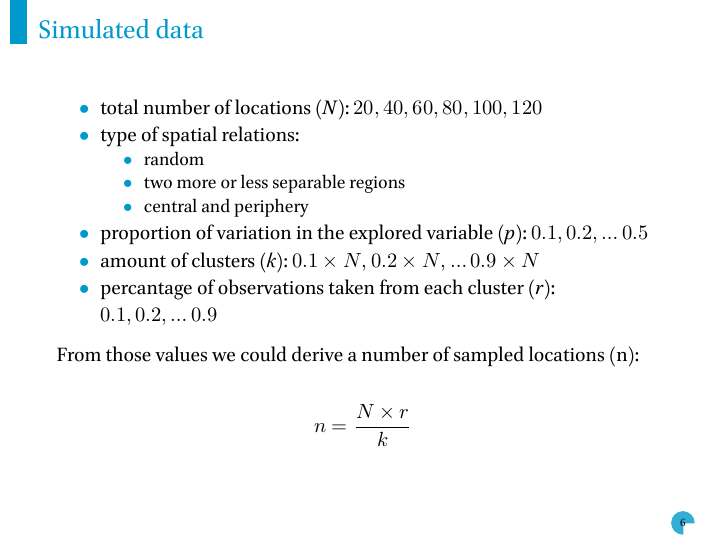
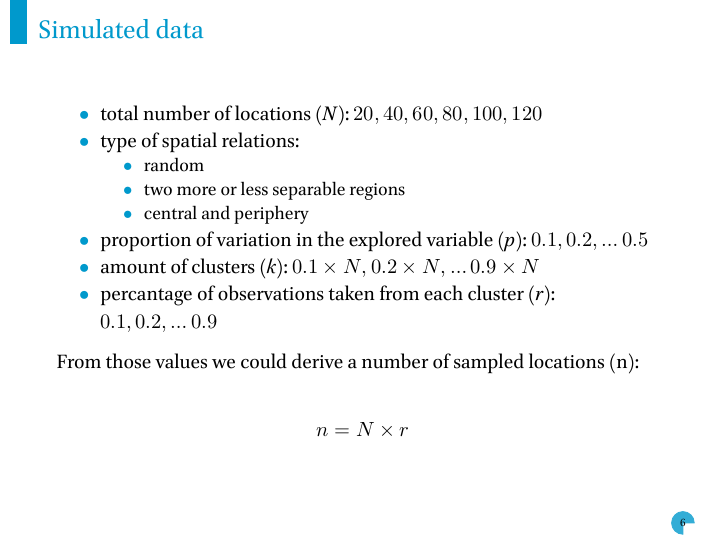
Before and after one commit to agricolamz/2020_SLE_Koile_Moroz_geosampling, an R Markdown document (2020_SLE_Koile_Moroz_geosampling.Rmd): page 6 of 8. The pictures show the output file 2020_SLE_Koile_Moroz_geosampling.pdf that the author committed with the source.

Commit message:
knit Ezis intro

```diff
--- a/2020_SLE_Koile_Moroz_geosampling.Rmd
+++ b/2020_SLE_Koile_Moroz_geosampling.Rmd
@@ -86,7 +86,7 @@ library(tidyverse)
 
 From  those values we could derive a number of sampled locations (n):
 
-$$n = \frac{N\times r}{k}$$
+$$n = N\times r$$
 
 ## Conclusion
 
```
Also changed, not shown: 2020_SLE_Koile_Moroz_geosampling.pdf.
